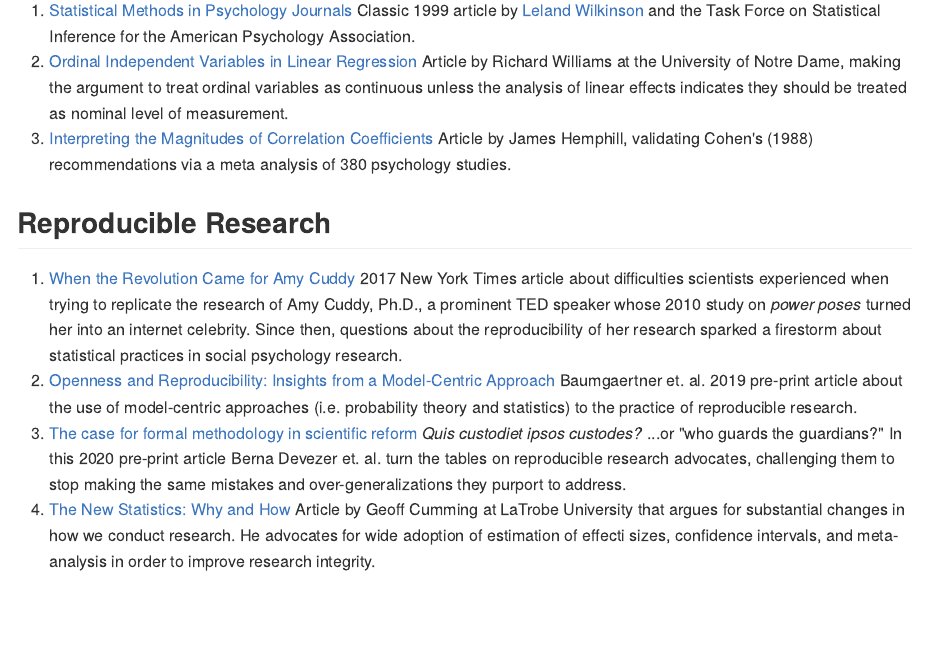
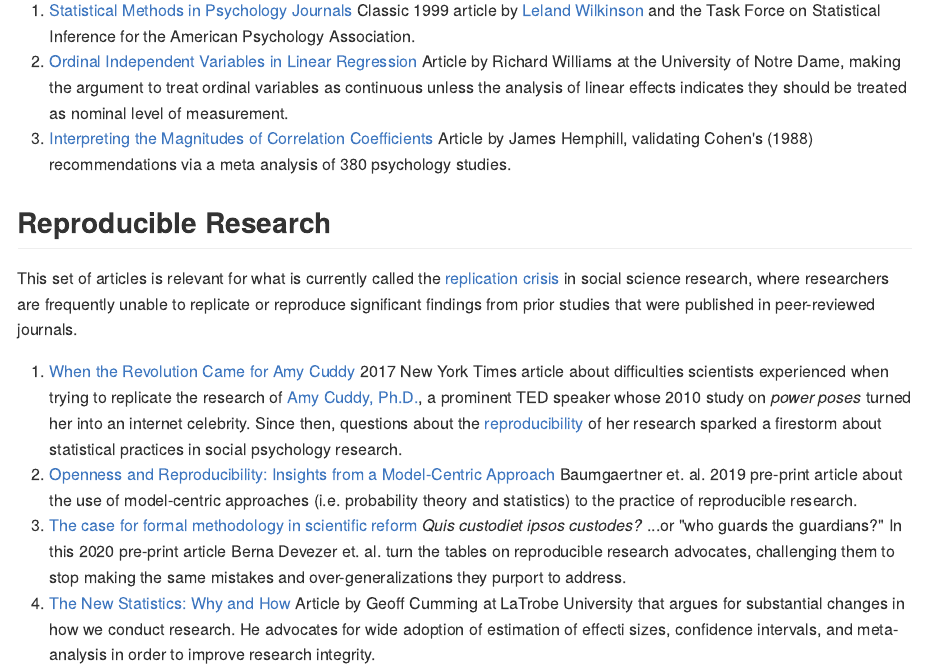
Before and after one commit to lgreski/datasciencedepot, an R Markdown document (index.Rmd): the page in a window 1100 px wide, from 1210 px down. The pictures show the output file index.md that the author committed with the source, drawn offline in the style of GitHub.

Commit message:
add overview for reproducible research section

```diff
--- a/index.Rmd
+++ b/index.Rmd
@@ -55,7 +55,9 @@ Content in this section is related to Armstrong (2016) et. al. paper and present
 
 ## Reproducible Research
 
-1. [When the Revolution Came for Amy Cuddy](https://nyti.ms/2FotQXC) 2017 New York Times article about difficulties scientists experienced when trying to replicate the research of Amy Cuddy, Ph.D., a prominent TED speaker whose 2010 study on *power poses* turned her into an internet celebrity. Since then, questions about the [reproducibility](https://bit.ly/3hSt7Th) of her research sparked a firestorm about statistical practices in social psychology research.
+This set of articles is relevant for what is currently called the [replication crisis](https://bit.ly/3hSt7Th) in social science research, where researchers are frequently unable to replicate or reproduce significant findings from prior studies that were published in peer-reviewed journals.
+
+1. [When the Revolution Came for Amy Cuddy](https://nyti.ms/2FotQXC) 2017 New York Times article about difficulties scientists experienced when trying to replicate the research of [Amy Cuddy, Ph.D.](https://bit.ly/2YjziI2), a prominent TED speaker whose 2010 study on *power poses* turned her into an internet celebrity. Since then, questions about the [reproducibility](https://bit.ly/3hSt7Th) of her research sparked a firestorm about statistical practices in social psychology research.
 2. [Openness and Reproducibility: Insights from a Model-Centric Approach](https://bit.ly/3cV8iDh) Baumgaertner et. al. 2019 pre-print article about the use of model-centric approaches (i.e. probability theory and statistics) to the practice of reproducible research.
 3. [The case for formal methodology in scientific reform](https://bit.ly/3aTM6Io) *Quis custodiet ipsos custodes?* ...or "who guards the guardians?" In this 2020 pre-print article Berna Devezer et. al. turn the tables on reproducible research advocates, challenging them to stop making the same mistakes and over-generalizations they purport to address.
 4. [The New Statistics: Why and How](https://bit.ly/3cGYKMh) Article by Geoff Cumming at LaTrobe University that argues for substantial changes in how we conduct research. He advocates for wide adoption of estimation of effecti sizes, confidence intervals, and meta-analysis in order to improve research integrity.
```
Also changed, not shown: index.md.
